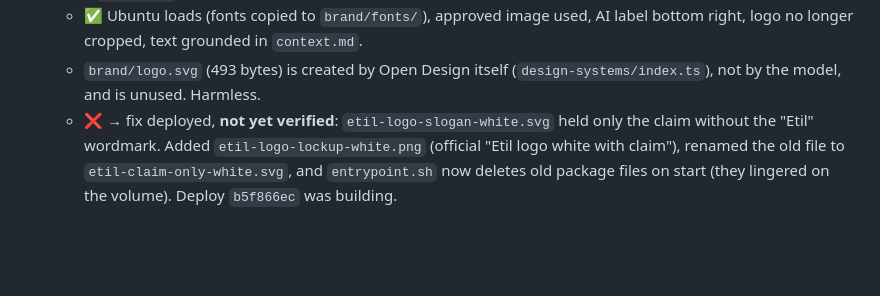
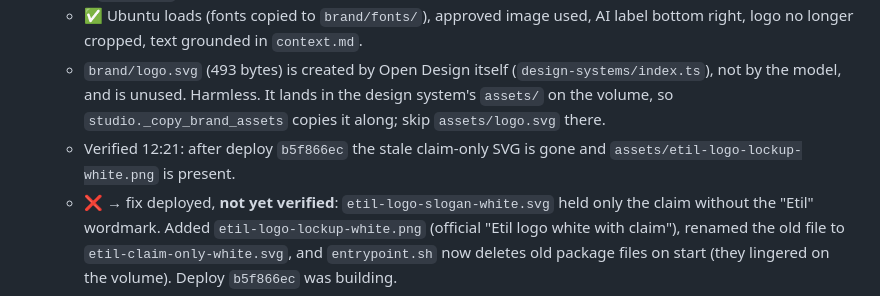
Before and after one commit to arryaetil/sip-poc, a Markdown page: HANDOVER.md, the part around the change. Drawn GitHub-style; blank space fills up the shorter version.

Commit message:
docs: handover note on Open Design's own logo.svg
Co-Authored-By: Claude Opus 5.5 <noreply@anthropic.com>

```diff
--- a/HANDOVER.md
+++ b/HANDOVER.md
@@ -95,6 +95,10 @@ Railway does **not** auto-deploy from GitHub. Deploy with `railway up`:
     label bottom right, logo no longer cropped, text grounded in `context.md`.
   - `brand/logo.svg` (493 bytes) is created by Open Design itself
     (`design-systems/index.ts`), not by the model, and is unused. Harmless.
+    It lands in the design system's `assets/` on the volume, so
+    `studio._copy_brand_assets` copies it along; skip `assets/logo.svg` there.
+  - Verified 12:21: after deploy `b5f866ec` the stale claim-only SVG is gone and
+    `assets/etil-logo-lockup-white.png` is present.
   - ❌ → fix deployed, **not yet verified**: `etil-logo-slogan-white.svg` held only
     the claim without the "Etil" wordmark. Added `etil-logo-lockup-white.png`
     (official "Etil logo white with claim"), renamed the old file to
```
